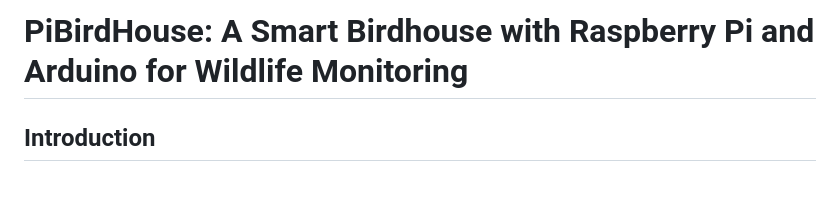
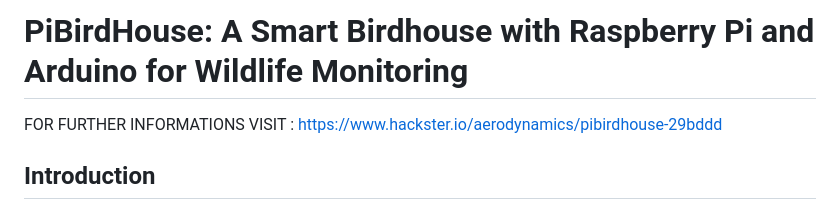
Before and after one commit to aerodynamics-py/PiBirdHouse, a Markdown page: README.md, the part around the change. GitHub-like rendering; blank space fills up the shorter version.

```diff
--- a/README.md
+++ b/README.md
@@ -1,4 +1,6 @@
 # PiBirdHouse: A Smart Birdhouse with Raspberry Pi and Arduino for Wildlife Monitoring
+
+FOR FURTHER INFORMATIONS VISIT : https://www.hackster.io/aerodynamics/pibirdhouse-29bddd
 
 ## Introduction
 
```
